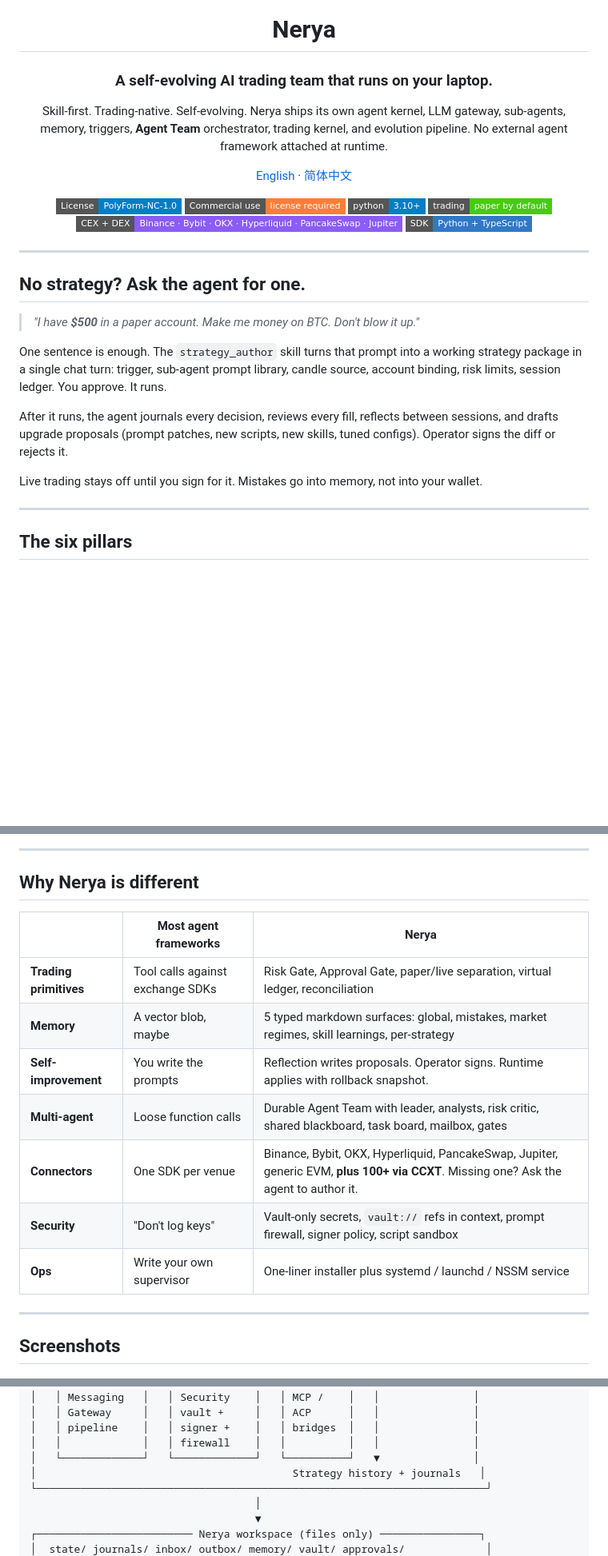
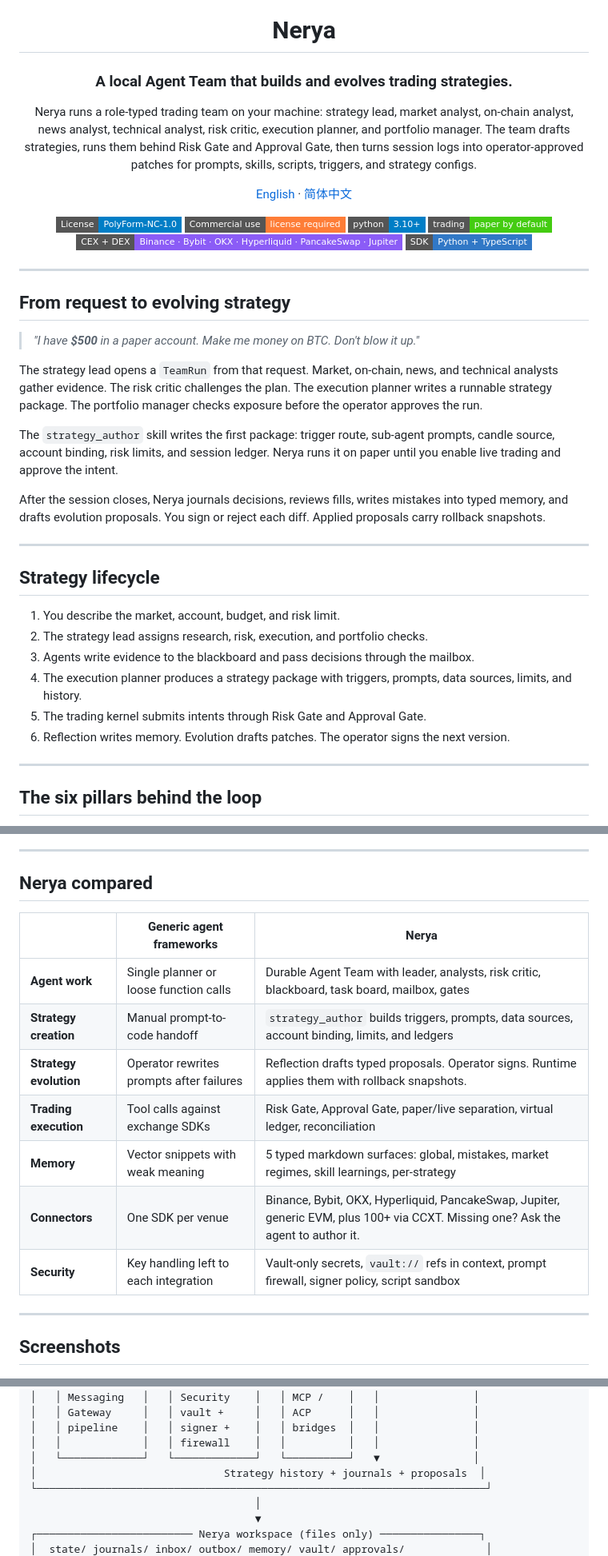
Before and after one commit to NeryaAI/Nerya, a Markdown page: README.md, 3 parts joined by grey strips. Shown at 80% size. GitHub-like rendering; badges without logos; blank space fills up the shorter version.

```diff
--- a/README.md
+++ b/README.md
@@ -6,12 +6,13 @@
 
 # Nerya
 
-### A self-evolving AI trading team that runs on your laptop.
+### A local Agent Team that builds and evolves trading strategies.
 
-Skill-first. Trading-native. Self-evolving.
-Nerya ships its own agent kernel, LLM gateway, sub-agents, memory, triggers,
-**Agent Team** orchestrator, trading kernel, and evolution pipeline. No external
-agent framework attached at runtime.
+Nerya runs a role-typed trading team on your machine: strategy lead, market analyst,
+on-chain analyst, news analyst, technical analyst, risk critic, execution planner,
+and portfolio manager. The team drafts strategies, runs them behind Risk Gate and
+Approval Gate, then turns session logs into operator-approved patches for prompts,
+skills, scripts, triggers, and strategy configs.
 
 [English](README.md) · [简体中文](README.zh-CN.md)
 
@@ -26,22 +27,38 @@ agent framework attached at runtime.
 
 ---
 
-## No strategy? Ask the agent for one.
+## From request to evolving strategy
 
 > _"I have **$500** in a paper account. Make me money on BTC. Don't blow it up."_
 
-One sentence is enough. The `strategy_author` skill turns that prompt into a working
-strategy package in a single chat turn: trigger, sub-agent prompt library, candle
-source, account binding, risk limits, session ledger. You approve. It runs.
+The strategy lead opens a `TeamRun` from that request. Market, on-chain, news, and
+technical analysts gather evidence. The risk critic challenges the plan. The
+execution planner writes a runnable strategy package. The portfolio manager checks
+exposure before the operator approves the run.
 
-After it runs, the agent journals every decision, reviews every fill, reflects between
-sessions, and drafts upgrade proposals (prompt patches, new scripts, new skills, tuned
-configs). Operator signs the diff or rejects it.
+The `strategy_author` skill writes the first package: trigger route, sub-agent
+prompts, candle source, account binding, risk limits, and session ledger. Nerya runs
+it on paper until you enable live trading and approve the intent.
 
-Live trading stays off until you sign for it. Mistakes go into memory, not into your wallet.
+After the session closes, Nerya journals decisions, reviews fills, writes mistakes
+into typed memory, and drafts evolution proposals. You sign or reject each diff.
+Applied proposals carry rollback snapshots.
 
 ---
 
-## The six pillars
+## Strategy lifecycle
+
+1. You describe the market, account, budget, and risk limit.
+2. The strategy lead assigns research, risk, execution, and portfolio checks.
+3. Agents write evidence to the blackboard and pass decisions through the mailbox.
+4. The execution planner produces a strategy package with triggers, prompts, data
+   sources, limits, and history.
+5. The trading kernel submits intents through Risk Gate and Approval Gate.
+6. Reflection writes memory. Evolution drafts patches. The operator signs the next
+   version.
+
+---
+
+## The six pillars behind the loop
 
 <p align="center">
@@ -50,17 +67,17 @@ Live trading stays off until you sign for it. Mistakes go into memory, not into
 
 ---
 
-## Why Nerya is different
+## Nerya compared
 
-|   | Most agent frameworks | Nerya |
+|   | Generic agent frameworks | Nerya |
 |---|---|---|
-| **Trading primitives** | Tool calls against exchange SDKs | Risk Gate, Approval Gate, paper/live separation, virtual ledger, reconciliation |
-| **Memory** | A vector blob, maybe | 5 typed markdown surfaces: global, mistakes, market regimes, skill learnings, per-strategy |
-| **Self-improvement** | You write the prompts | Reflection writes proposals. Operator signs. Runtime applies with rollback snapshot. |
-| **Multi-agent** | Loose function calls | Durable Agent Team with leader, analysts, risk critic, shared blackboard, task board, mailbox, gates |
-| **Connectors** | One SDK per venue | Binance, Bybit, OKX, Hyperliquid, PancakeSwap, Jupiter, generic EVM, **plus 100+ via CCXT**. Missing one? Ask the agent to author it. |
-| **Security** | "Don't log keys" | Vault-only secrets, `vault://` refs in context, prompt firewall, signer policy, script sandbox |
-| **Ops** | Write your own supervisor | One-liner installer plus systemd / launchd / NSSM service |
+| **Agent work** | Single planner or loose function calls | Durable Agent Team with leader, analysts, risk critic, blackboard, task board, mailbox, gates |
+| **Strategy creation** | Manual prompt-to-code handoff | `strategy_author` builds triggers, prompts, data sources, account binding, limits, and ledgers |
+| **Strategy evolution** | Operator rewrites prompts after failures | Reflection drafts typed proposals. Operator signs. Runtime applies them with rollback snapshots. |
+| **Trading execution** | Tool calls against exchange SDKs | Risk Gate, Approval Gate, paper/live separation, virtual ledger, reconciliation |
+| **Memory** | Vector snippets with weak meaning | 5 typed markdown surfaces: global, mistakes, market regimes, skill learnings, per-strategy |
+| **Connectors** | One SDK per venue | Binance, Bybit, OKX, Hyperliquid, PancakeSwap, Jupiter, generic EVM, plus 100+ via CCXT. Missing one? Ask the agent to author it. |
+| **Security** | Key handling left to each integration | Vault-only secrets, `vault://` refs in context, prompt firewall, signer policy, script sandbox |
 
 ---
 
@@ -428,7 +460,7 @@ The launcher is idempotent. Re-run it whenever. API on `:18317`, dashboard on
 │   │ pipeline    │   │ signer +    │   │ bridges  │   │               │
 │   │             │   │ firewall    │   │          │   │               │
 │   └─────────────┘   └─────────────┘   └──────────┘   ▼               │
-│                                         Strategy history + journals   │
+│                              Strategy history + journals + proposals  │
 └────────────────────────────────────────────────────────────────────────┘
                                     │
                                     ▼
```
Also changed, not shown: other parts of README.md (+62 -47 lines), README.zh-CN.md (+9 -0 lines), branding/screenshots/dashboard-chat-zh.png (added), branding/screenshots/dashboard-chat.png (added), branding/screenshots/dashboard-self-evolution-zh.png (added), branding/screenshots/dashboard-self-evolution.png (added).
